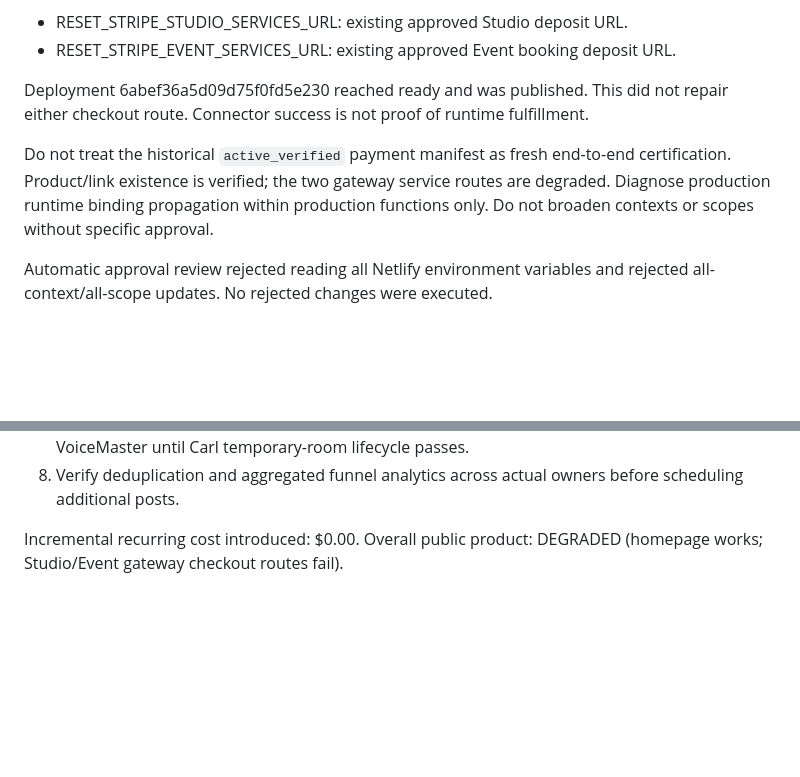
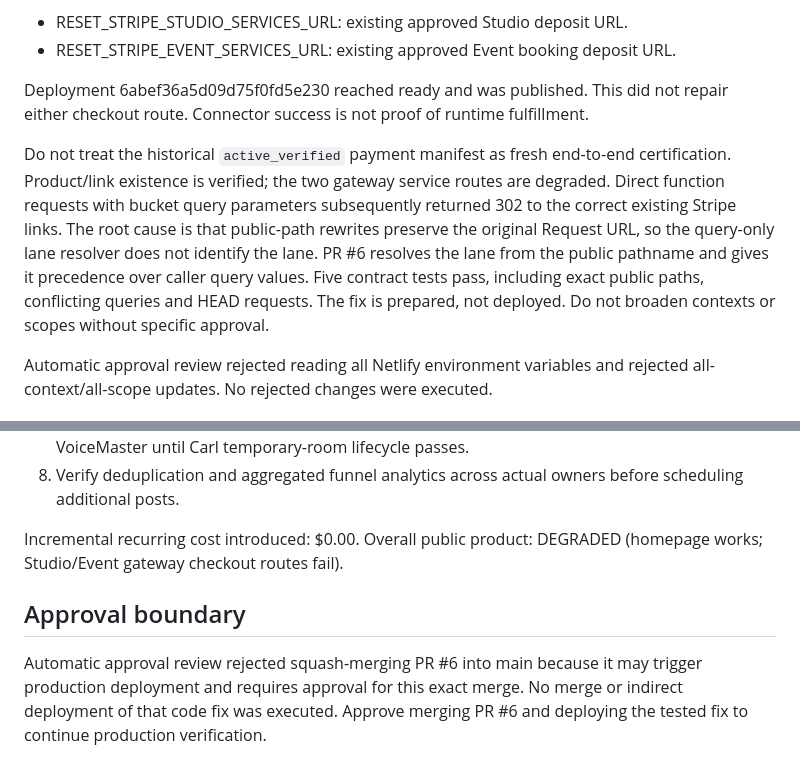
Before and after one commit to angeleamccullough-stack/reset-innercircle-config, a Markdown page: docs/RESET_REVENUE_CERTIFICATION_2026-10-01.md, 2 parts joined by grey strips. Rendered like a GitHub page; blank space fills up the shorter version.

Commit message:
Record diagnosed checkout rewrite bug and merge approval boundary

```diff
--- a/docs/RESET_REVENUE_CERTIFICATION_2026-10-01.md
+++ b/docs/RESET_REVENUE_CERTIFICATION_2026-10-01.md
@@ -22,7 +22,7 @@ The Netlify connector accepted these production-context, functions-scope updates
 
 Deployment 6abef36a5d09d75f0fd5e230 reached ready and was published. This did not repair either checkout route. Connector success is not proof of runtime fulfillment.
 
-Do not treat the historical `active_verified` payment manifest as fresh end-to-end certification. Product/link existence is verified; the two gateway service routes are degraded. Diagnose production runtime binding propagation within production functions only. Do not broaden contexts or scopes without specific approval.
+Do not treat the historical `active_verified` payment manifest as fresh end-to-end certification. Product/link existence is verified; the two gateway service routes are degraded. Direct function requests with bucket query parameters subsequently returned 302 to the correct existing Stripe links. The root cause is that public-path rewrites preserve the original Request URL, so the query-only lane resolver does not identify the lane. PR #6 resolves the lane from the public pathname and gives it precedence over caller query values. Five contract tests pass, including exact public paths, conflicting queries and HEAD requests. The fix is prepared, not deployed. Do not broaden contexts or scopes without specific approval.
 
 Automatic approval review rejected reading all Netlify environment variables and rejected all-context/all-scope updates. No rejected changes were executed.
 
@@ -56,3 +56,7 @@ Cancel-at-period-end must retain access until the paid-through boundary. Preserv
 
 Incremental recurring cost introduced: $0.00.
 Overall public product: DEGRADED (homepage works; Studio/Event gateway checkout routes fail).
+
+## Approval boundary
+
+Automatic approval review rejected squash-merging PR #6 into main because it may trigger production deployment and requires approval for this exact merge. No merge or indirect deployment of that code fix was executed. Approve merging PR #6 and deploying the tested fix to continue production verification.
```
